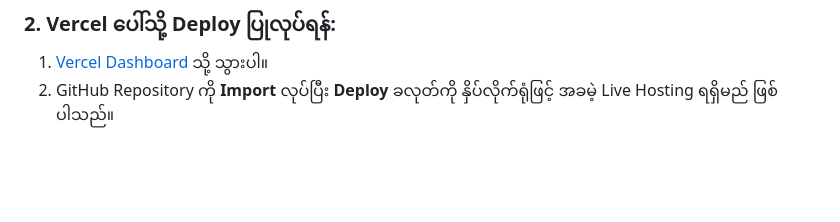
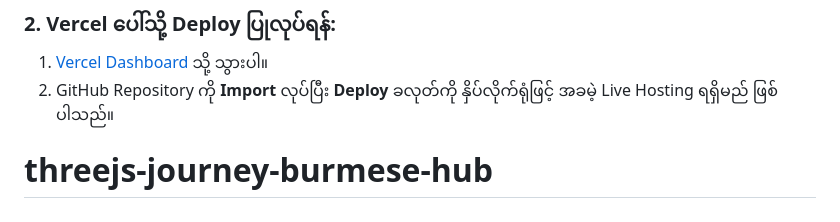
Before and after one commit to SattPaingDtn/threejs-journey-burmese-hub, a Markdown page: README.md, the part around the change. Rendered like a GitHub page; blank space fills up the shorter version.

```diff
--- a/README.md
+++ b/README.md
@@ -52,3 +52,4 @@ git push -u origin main
 ### 2. Vercel ပေါ်သို့ Deploy ပြုလုပ်ရန်:
 1. [Vercel Dashboard](https://vercel.com/new) သို့ သွားပါ။
 2. GitHub Repository ကို **Import** လုပ်ပြီး **Deploy** ခလုတ်ကို နှိပ်လိုက်ရုံဖြင့် အခမဲ့ Live Hosting ရရှိမည် ဖြစ်ပါသည်။
+# threejs-journey-burmese-hub
```
